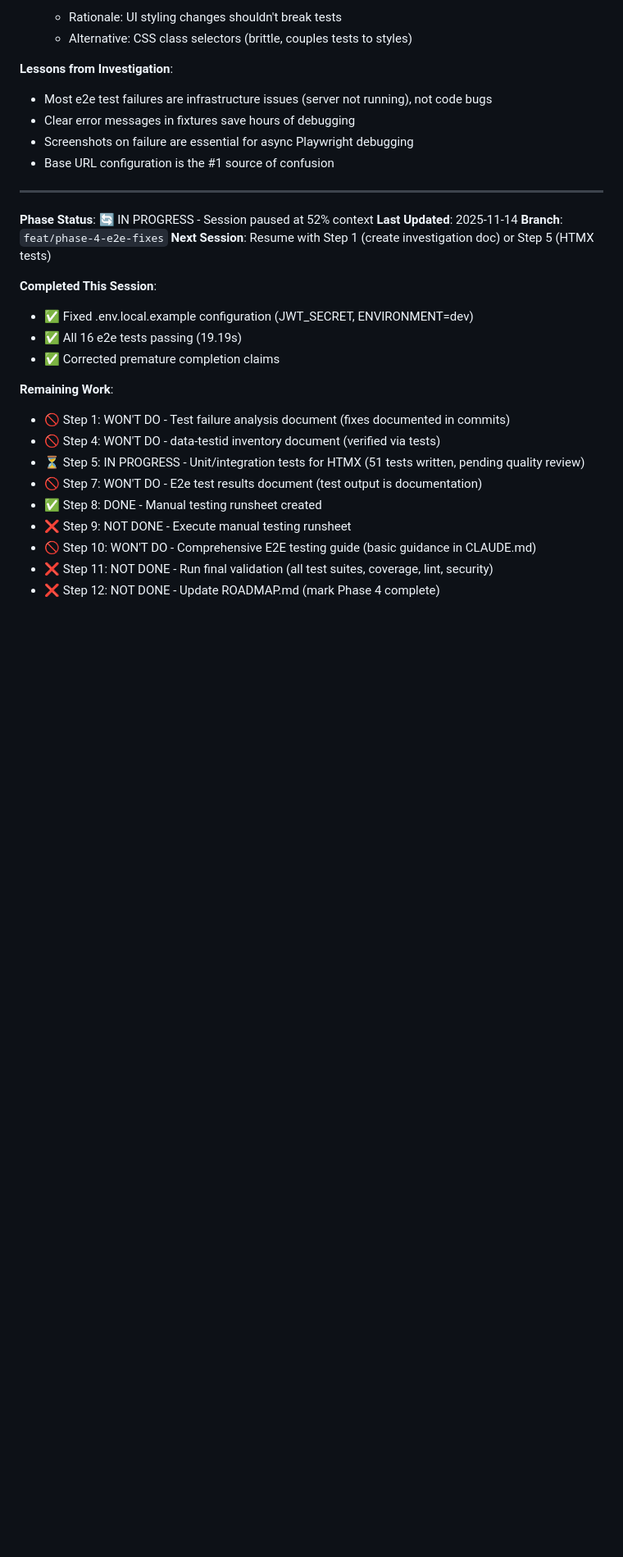
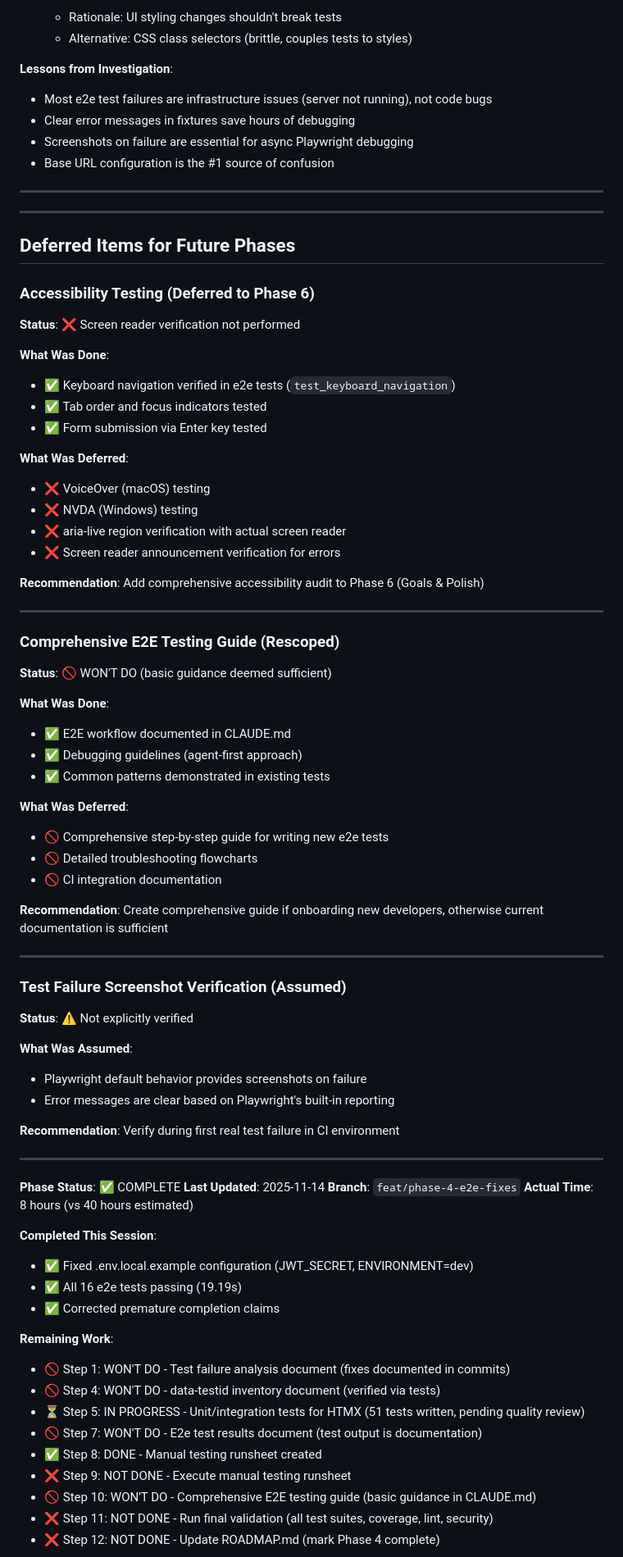
Before and after one commit to anbaricideas/selflytics, a Markdown page: docs/project-setup/PHASE_4_plan.md, the part around the change printed below. Shown: that part at 82% size. Drawn GitHub-style; blank space fills up the shorter version.

```diff
--- a/docs/project-setup/PHASE_4_plan.md
+++ b/docs/project-setup/PHASE_4_plan.md
@@ -1322,10 +1319,60 @@ This phase provides the foundation for testing those features.
 
 ---
 
-**Phase Status**: 🔄 IN PROGRESS - Session paused at 52% context
+---
+
+## Deferred Items for Future Phases
+
+### Accessibility Testing (Deferred to Phase 6)
+**Status**: ❌ Screen reader verification not performed
+
+**What Was Done**:
+- ✅ Keyboard navigation verified in e2e tests (`test_keyboard_navigation`)
+- ✅ Tab order and focus indicators tested
+- ✅ Form submission via Enter key tested
+
+**What Was Deferred**:
+- ❌ VoiceOver (macOS) testing
+- ❌ NVDA (Windows) testing
+- ❌ aria-live region verification with actual screen reader
+- ❌ Screen reader announcement verification for errors
+
+**Recommendation**: Add comprehensive accessibility audit to Phase 6 (Goals & Polish)
+
+---
+
+### Comprehensive E2E Testing Guide (Rescoped)
+**Status**: 🚫 WON'T DO (basic guidance deemed sufficient)
+
+**What Was Done**:
+- ✅ E2E workflow documented in CLAUDE.md
+- ✅ Debugging guidelines (agent-first approach)
+- ✅ Common patterns demonstrated in existing tests
+
+**What Was Deferred**:
+- 🚫 Comprehensive step-by-step guide for writing new e2e tests
+- 🚫 Detailed troubleshooting flowcharts
+- 🚫 CI integration documentation
+
+**Recommendation**: Create comprehensive guide if onboarding new developers, otherwise current documentation is sufficient
+
+---
+
+### Test Failure Screenshot Verification (Assumed)
+**Status**: ⚠️ Not explicitly verified
+
+**What Was Assumed**:
+- Playwright default behavior provides screenshots on failure
+- Error messages are clear based on Playwright's built-in reporting
+
+**Recommendation**: Verify during first real test failure in CI environment
+
+---
+
+**Phase Status**: ✅ COMPLETE
 **Last Updated**: 2025-11-14
 **Branch**: `feat/phase-4-e2e-fixes`
-**Next Session**: Resume with Step 1 (create investigation doc) or Step 5 (HTMX tests)
+**Actual Time**: 8 hours (vs 40 hours estimated)
 
 **Completed This Session**:
 - ✅ Fixed .env.local.example configuration (JWT_SECRET, ENVIRONMENT=dev)
```
Also changed, not shown: other parts of docs/project-setup/PHASE_4_plan.md (+44 -47 lines), docs/project-setup/PHASE_4_REVIEW.md (added, +247 -0 lines).
